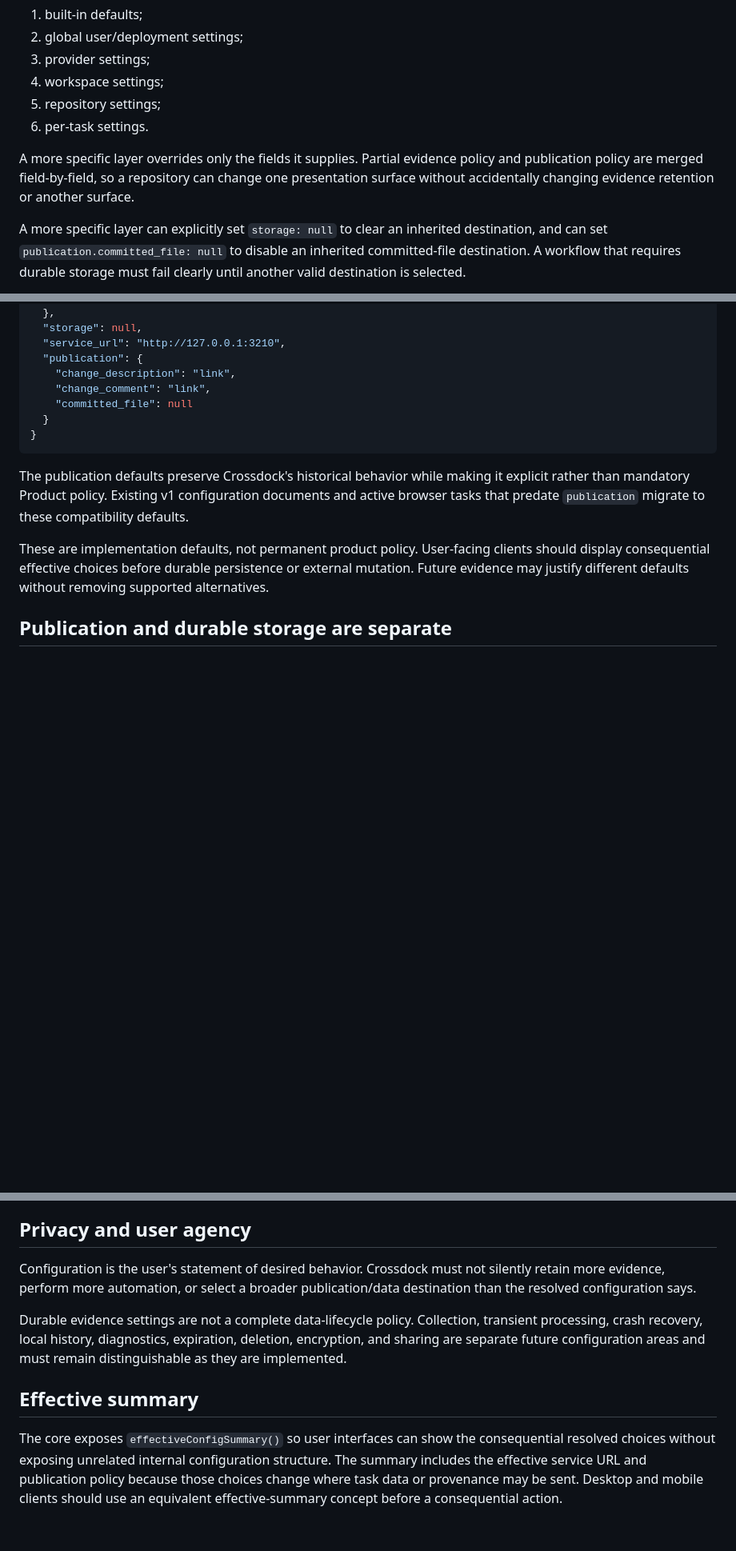
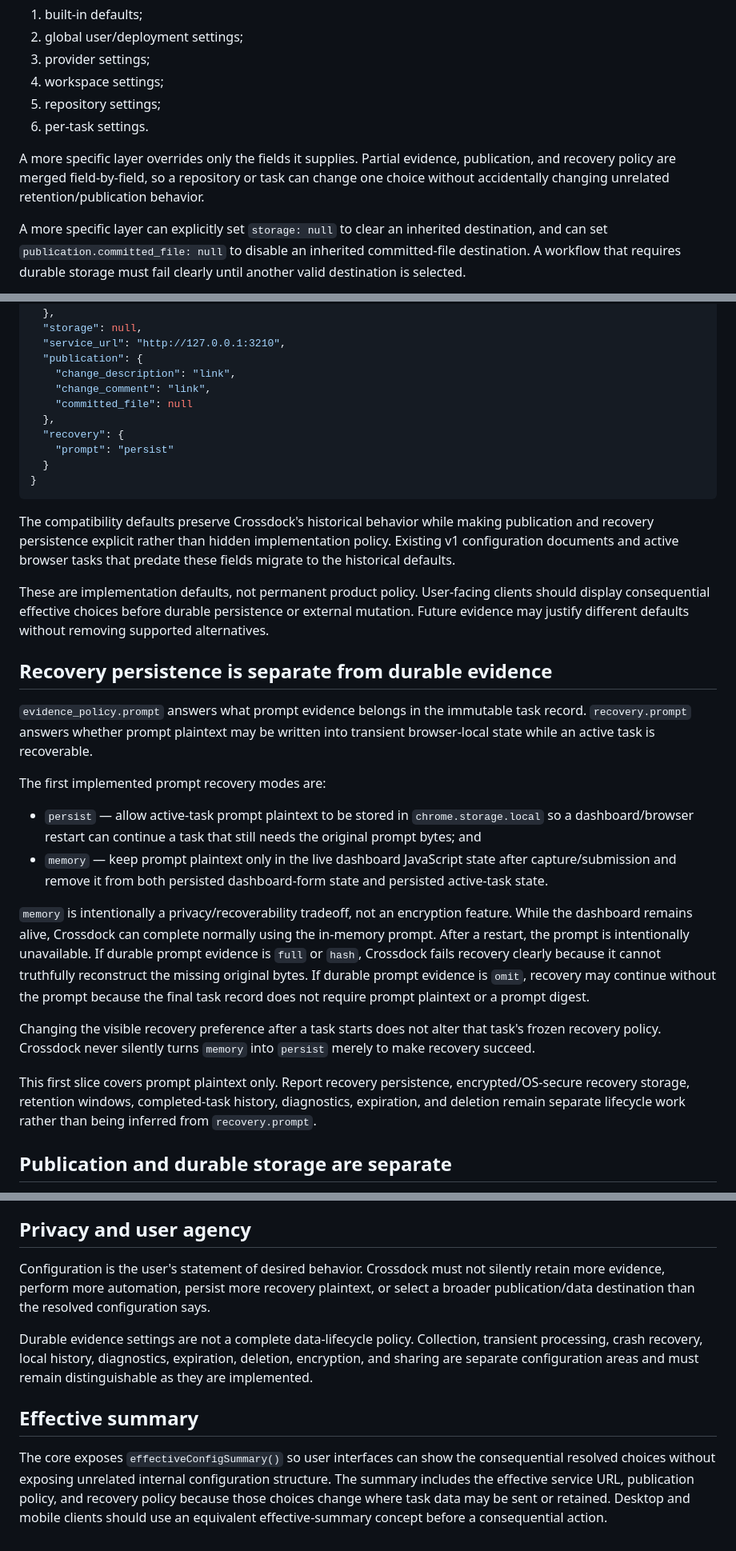
Before and after one commit to seedbed-ai/crossdock, a Markdown page: docs/configuration/model.md, 3 parts joined by grey strips. Shown at 80% size. GitHub-like rendering; blank space fills up the shorter version.

Commit message:
docs: define prompt recovery persistence policy

````diff
--- a/docs/configuration/model.md
+++ b/docs/configuration/model.md
@@ -28,7 +29,7 @@ The model is intentionally conservative: a setting should not appear as implemen
 5. repository settings;
 6. per-task settings.
 
-A more specific layer overrides only the fields it supplies. Partial evidence policy and publication policy are merged field-by-field, so a repository can change one presentation surface without accidentally changing evidence retention or another surface.
+A more specific layer overrides only the fields it supplies. Partial evidence, publication, and recovery policy are merged field-by-field, so a repository or task can change one choice without accidentally changing unrelated retention/publication behavior.
 
 A more specific layer can explicitly set `storage: null` to clear an inherited destination, and can set `publication.committed_file: null` to disable an inherited committed-file destination. A workflow that requires durable storage must fail clearly until another valid destination is selected.
 
@@ -52,13 +53,31 @@ The current compatibility defaults are:
     "change_description": "link",
     "change_comment": "link",
     "committed_file": null
+  },
+  "recovery": {
+    "prompt": "persist"
   }
 }
 ```
 
-The publication defaults preserve Crossdock's historical behavior while making it explicit rather than mandatory Product policy. Existing v1 configuration documents and active browser tasks that predate `publication` migrate to these compatibility defaults.
+The compatibility defaults preserve Crossdock's historical behavior while making publication and recovery persistence explicit rather than hidden implementation policy. Existing v1 configuration documents and active browser tasks that predate these fields migrate to the historical defaults.
 
 These are implementation defaults, not permanent product policy. User-facing clients should display consequential effective choices before durable persistence or external mutation. Future evidence may justify different defaults without removing supported alternatives.
+
+## Recovery persistence is separate from durable evidence
+
+`evidence_policy.prompt` answers what prompt evidence belongs in the immutable task record. `recovery.prompt` answers whether prompt plaintext may be written into transient browser-local state while an active task is recoverable.
+
+The first implemented prompt recovery modes are:
+
+- `persist` — allow active-task prompt plaintext to be stored in `chrome.storage.local` so a dashboard/browser restart can continue a task that still needs the original prompt bytes; and
+- `memory` — keep prompt plaintext only in the live dashboard JavaScript state after capture/submission and remove it from both persisted dashboard-form state and persisted active-task state.
+
+`memory` is intentionally a privacy/recoverability tradeoff, not an encryption feature. While the dashboard remains alive, Crossdock can complete normally using the in-memory prompt. After a restart, the prompt is intentionally unavailable. If durable prompt evidence is `full` or `hash`, Crossdock fails recovery clearly because it cannot truthfully reconstruct the missing original bytes. If durable prompt evidence is `omit`, recovery may continue without the prompt because the final task record does not require prompt plaintext or a prompt digest.
+
+Changing the visible recovery preference after a task starts does not alter that task's frozen recovery policy. Crossdock never silently turns `memory` into `persist` merely to make recovery succeed.
+
+This first slice covers prompt plaintext only. Report recovery persistence, encrypted/OS-secure recovery storage, retention windows, completed-task history, diagnostics, expiration, and deletion remain separate lifecycle work rather than being inferred from `recovery.prompt`.
 
 ## Publication and durable storage are separate
 
@@ -141,10 +160,10 @@ For compatibility, `type` may be omitted and currently normalizes to `github`. T
 
 ## Privacy and user agency
 
-Configuration is the user's statement of desired behavior. Crossdock must not silently retain more evidence, perform more automation, or select a broader publication/data destination than the resolved configuration says.
+Configuration is the user's statement of desired behavior. Crossdock must not silently retain more evidence, perform more automation, persist more recovery plaintext, or select a broader publication/data destination than the resolved configuration says.
 
-Durable evidence settings are not a complete data-lifecycle policy. Collection, transient processing, crash recovery, local history, diagnostics, expiration, deletion, encryption, and sharing are separate future configuration areas and must remain distinguishable as they are implemented.
+Durable evidence settings are not a complete data-lifecycle policy. Collection, transient processing, crash recovery, local history, diagnostics, expiration, deletion, encryption, and sharing are separate configuration areas and must remain distinguishable as they are implemented.
 
 ## Effective summary
 
-The core exposes `effectiveConfigSummary()` so user interfaces can show the consequential resolved choices without exposing unrelated internal configuration structure. The summary includes the effective service URL and publication policy because those choices change where task data or provenance may be sent. Desktop and mobile clients should use an equivalent effective-summary concept before a consequential action.
+The core exposes `effectiveConfigSummary()` so user interfaces can show the consequential resolved choices without exposing unrelated internal configuration structure. The summary includes the effective service URL, publication policy, and recovery policy because those choices change where task data may be sent or retained. Desktop and mobile clients should use an equivalent effective-summary concept before a consequential action.
````
Also changed, not shown: other parts of docs/configuration/model.md (+4 -3 lines).
